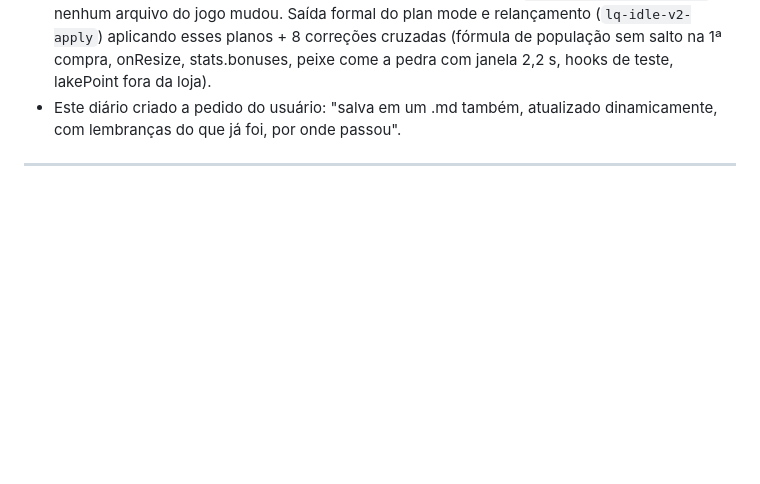
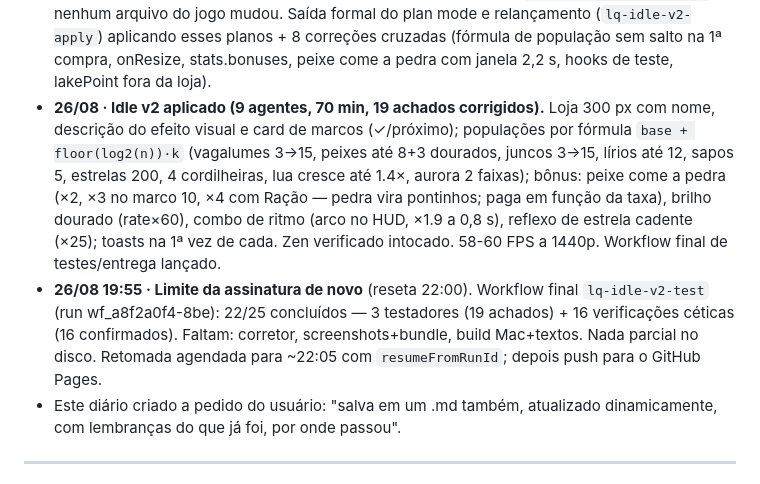
Before and after one commit to allbele/lago-quieto, a Markdown page: DIARIO.md, the part around the change. Drawn GitHub-style; blank space fills up the shorter version.

Commit message:
Diário: limite 19:55, retomada agendada

```diff
--- a/DIARIO.md
+++ b/DIARIO.md
@@ -46,6 +46,8 @@
 - **Publicado (26/08):** push para `allbele/lago-quieto` → GitHub Pages; novo Artifact espelho (o anterior havia sido apagado).
 - **26/08 · Feedback do usuário após jogar o idle:** "passaria um tempo igual o Cookie Clicker", mas a loja é ilegível (não dá pra saber o que cada item muda), faltam cliques bônus, e poucos peixes — populações deveriam crescer com as evoluções; ideia de peixes comerem as pedras/ração. Decisões: nome + frase curta + card de marcos; só PT-BR; os 4 bônus (peixe come a pedra, brilho dourado, combo de ritmo, reflexo de cadente). **Regra permanente: sem Artifacts do Claude** (usuário apagou de propósito; tudo via CLI/GitHub).
 - **26/08 · Tropeço de processo:** o 1º workflow do Idle v2 rodou com o "modo de planejamento" ainda ativo → 9 agentes só escreveram planos (código pronto em `scripts/planos-agentes/`), nenhum arquivo do jogo mudou. Saída formal do plan mode e relançamento (`lq-idle-v2-apply`) aplicando esses planos + 8 correções cruzadas (fórmula de população sem salto na 1ª compra, onResize, stats.bonuses, peixe come a pedra com janela 2,2 s, hooks de teste, lakePoint fora da loja).
+- **26/08 · Idle v2 aplicado (9 agentes, 70 min, 19 achados corrigidos).** Loja 300 px com nome, descrição do efeito visual e card de marcos (✓/próximo); populações por fórmula `base + floor(log2(n))·k` (vagalumes 3→15, peixes até 8+3 dourados, juncos 3→15, lírios até 12, sapos 5, estrelas 200, 4 cordilheiras, lua cresce até 1.4×, aurora 2 faixas); bônus: peixe come a pedra (×2, ×3 no marco 10, ×4 com Ração — pedra vira pontinhos; paga em função da taxa), brilho dourado (rate×60), combo de ritmo (arco no HUD, ×1.9 a 0,8 s), reflexo de estrela cadente (×25); toasts na 1ª vez de cada. Zen verificado intocado. 58-60 FPS a 1440p. Workflow final de testes/entrega lançado.
+- **26/08 19:55 · Limite da assinatura de novo** (reseta 22:00). Workflow final `lq-idle-v2-test` (run wf_a8f2a0f4-8be): 22/25 concluídos — 3 testadores (19 achados) + 16 verificações céticas (16 confirmados). Faltam: corretor, screenshots+bundle, build Mac+textos. Nada parcial no disco. Retomada agendada para ~22:05 com `resumeFromRunId`; depois push para o GitHub Pages.
 - Este diário criado a pedido do usuário: "salva em um .md também, atualizado dinamicamente, com lembranças do que já foi, por onde passou".
 
 ---
```
